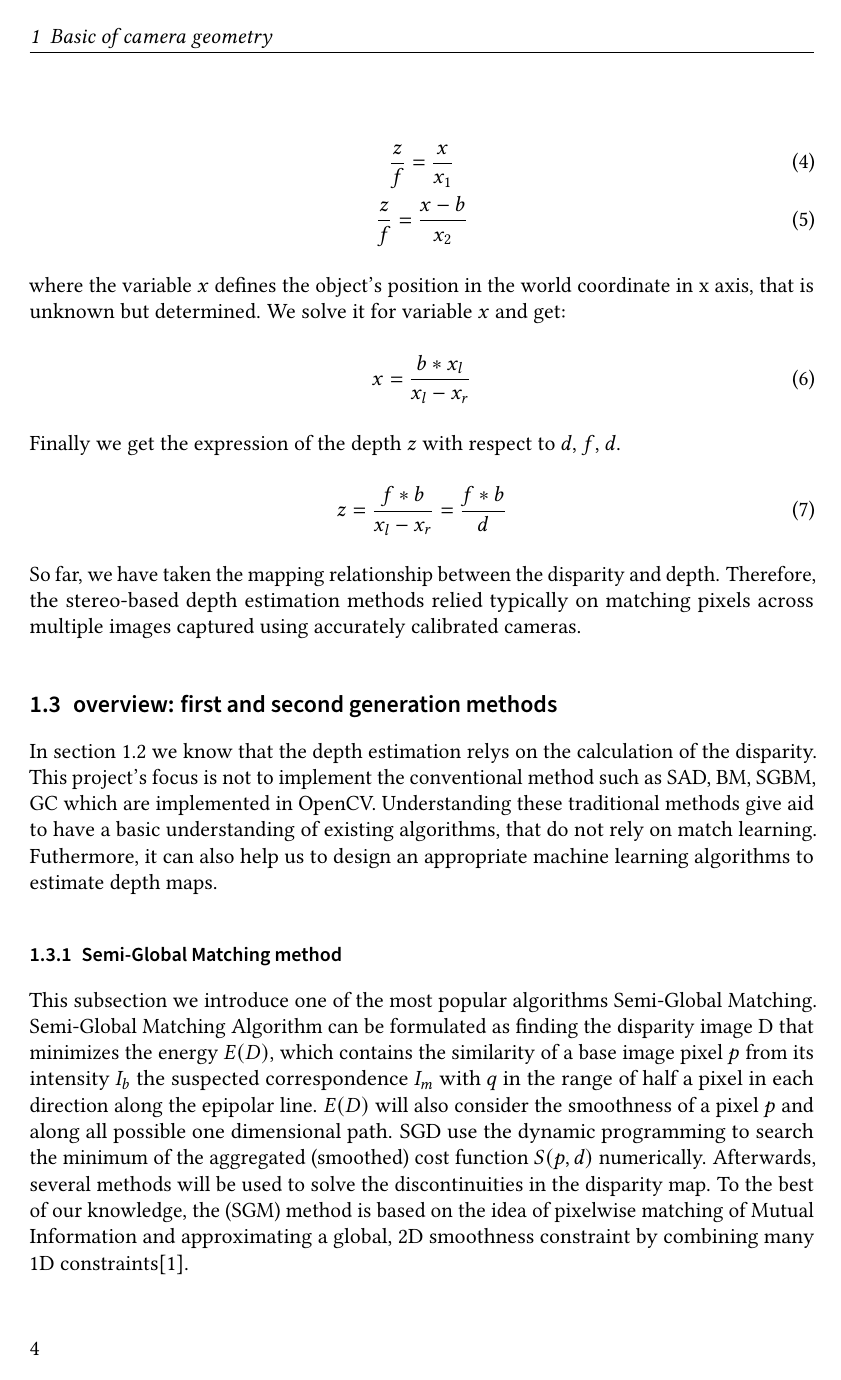
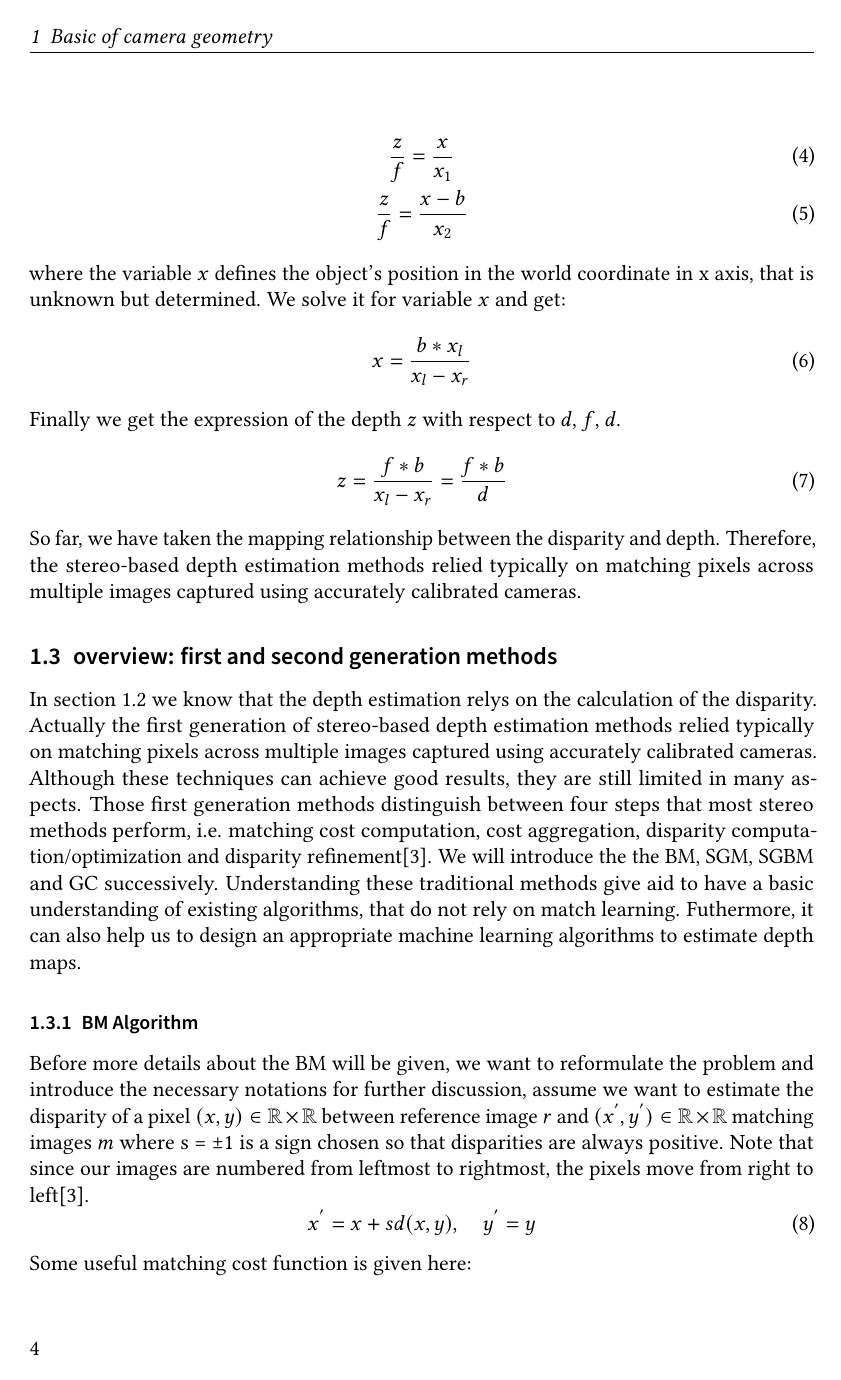
Before and after one commit to ChenS676/DL-Roboter, LaTeX slides (seminar.tex, which reads sections/chapter 1 basic.tex): page 4 of 5 before the commit and page 4 of 6 after it. Compiled offline with pdfLaTeX.

Commit message:
update for intro in chapter 2

```diff
--- a/sections/chapter 1 basic.tex
+++ b/sections/chapter 1 basic.tex
@@ -116,6 +116,15 @@ methods relied typically on matching pixels across multiple images captured usin
 
 \subsection{overview: first and second generation methods}
 \label{overview: first and second generation methods}
-In section \ref{disparity and depth estimation} we know that the depth estimation relys on the calculation of the disparity. This project's focus is not to implement the conventional method such as SAD, BM, SGBM, GC which are implemented in OpenCV. Understanding these traditional methods give aid to have a basic understanding of existing algorithms, that do not rely on match learning. Futhermore, it can also help us to design an appropriate machine learning algorithms to estimate depth maps.
+In section \ref{disparity and depth estimation} we know that the depth estimation relys on the calculation of the disparity. Actually the first generation of stereo-based depth estimation methods relied typically on matching pixels across multiple images captured using accurately calibrated cameras. Although these techniques can achieve good results, they are still limited in many aspects. Those first generation methods distinguish between four steps that most stereo methods perform, i.e. matching cost computation, cost aggregation, disparity computation/optimization and disparity
+refinement\cite{scharstein2002taxonomy}. We will introduce the the BM, SGM, SGBM and GC successively. Understanding these traditional methods give aid to have a basic understanding of existing algorithms, that do not rely on match learning. Futhermore, it can also help us to design an appropriate machine learning algorithms to estimate depth maps.
 
-\subsubsection{Semi-Global Matching method}
+\subsubsection{BM Algorithm}
+\label{BM Algorithm}
+Before more details about the BM will be given, we want to reformulate the problem and introduce the necessary notations for further discussion, assume we want to estimate the disparity of a pixel $(x,y) \in \mathbb{R}\times \mathbb{R}$ between reference image $r$ and  $(x^{'},y^{'}) \in \mathbb{R}\times \mathbb{R}$ matching images $m$ where s = ±1 is a sign chosen so that disparities are always positive. Note that since our images are numbered from leftmost to rightmost, the pixels move from right to left\cite{scharstein2002taxonomy}.
+\begin{equation}
+    x^{'} = x + sd(x,y), \quad y^{'} = y
+\end{equation}
+Some useful matching cost function is given here:
+\begin{enumerate}
+    \item Absolute differences
@@ -121,0 +136,2 @@ In section \ref{disparity and depth estimation} we know that the depth estimatio
+            e(x,y,d) = (I_R(x,y)-I_T(x+d,y))^2
+        \end{equation}
```
Also changed, not shown: seminar.bib (+11 -0 lines), sections/chapter 1 basic.tex (13 more changed lines).
